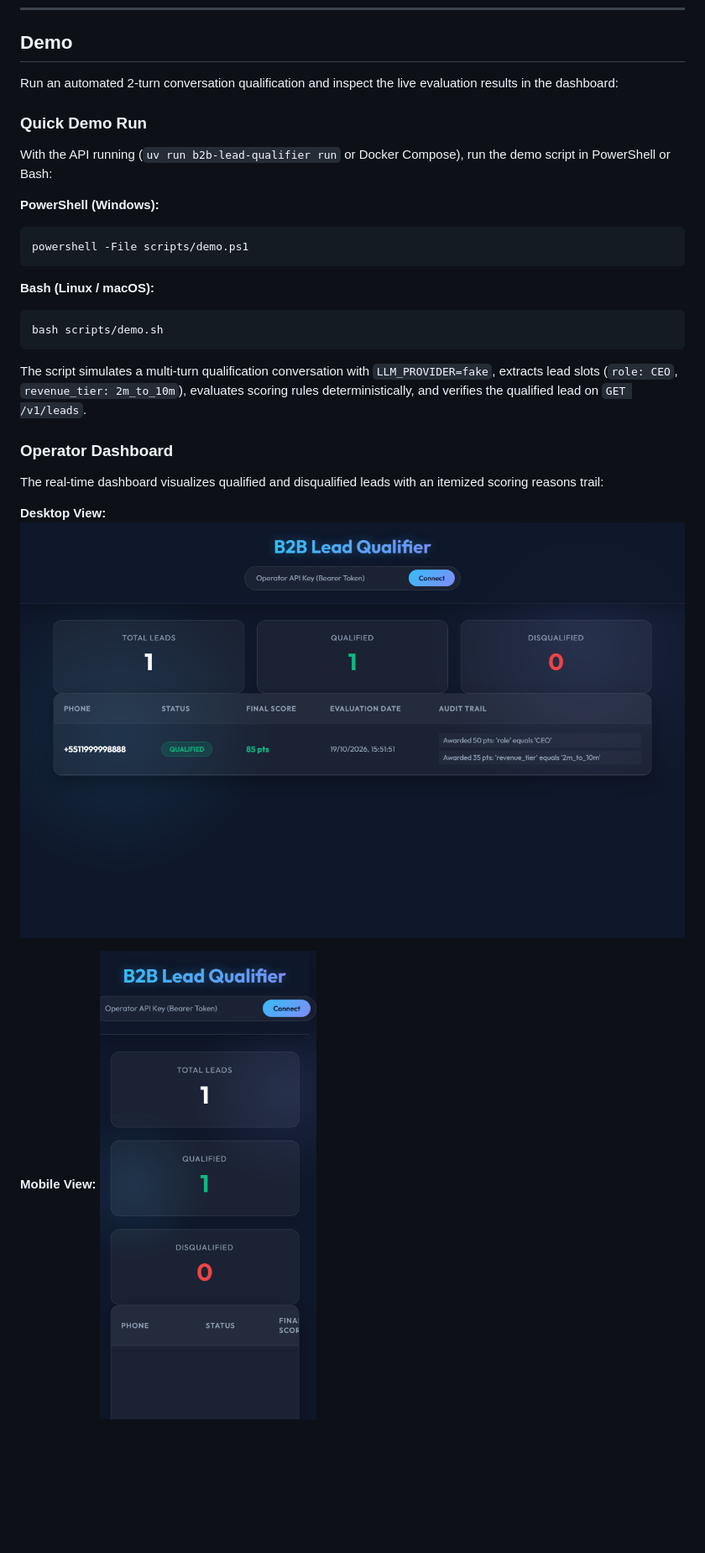
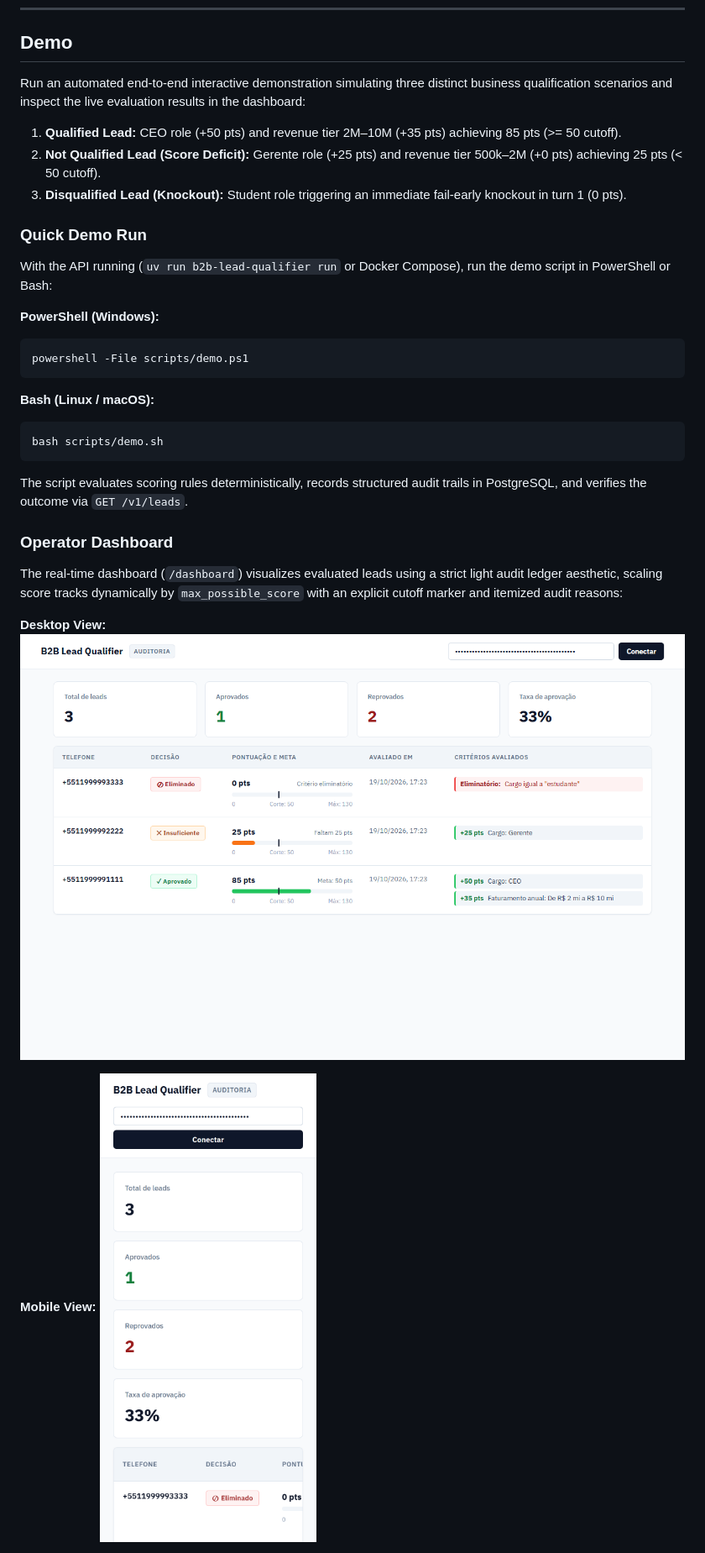
Before and after one commit to Renan-Maciel-Santos/b2b-lead-qualifier, a Markdown page: README.md, the part around the change printed below. Shown: that part at 84% size. GitHub-like rendering; pictures changed too: docs/images/dashboard_desktop.png, docs/images/dashboard_mobile.png; blank space fills up the shorter version.

````diff
--- a/README.md
+++ b/README.md
@@ -12,9 +12,11 @@
 
 ## Demo
 
-Run an automated 2-turn conversation qualification and inspect the live evaluation results in the dashboard:
+Run an automated end-to-end interactive demonstration simulating three distinct business qualification scenarios and inspect the live evaluation results in the dashboard:
 
-<!-- Demo GIF placeholder (to be recorded manually) -->
+1. **Qualified Lead:** CEO role (+50 pts) and revenue tier 2M–10M (+35 pts) achieving 85 pts (>= 50 cutoff).
+2. **Not Qualified Lead (Score Deficit):** Gerente role (+25 pts) and revenue tier 500k–2M (+0 pts) achieving 25 pts (< 50 cutoff).
+3. **Disqualified Lead (Knockout):** Student role triggering an immediate fail-early knockout in turn 1 (0 pts).
 
 ### Quick Demo Run
 
@@ -30,11 +32,11 @@ powershell -File scripts/demo.ps1
 bash scripts/demo.sh
 ```
 
-The script simulates a multi-turn qualification conversation with `LLM_PROVIDER=fake`, extracts lead slots (`role: CEO`, `revenue_tier: 2m_to_10m`), evaluates scoring rules deterministically, and verifies the qualified lead on `GET /v1/leads`.
+The script evaluates scoring rules deterministically, records structured audit trails in PostgreSQL, and verifies the outcome via `GET /v1/leads`.
 
 ### Operator Dashboard
 
-The real-time dashboard visualizes qualified and disqualified leads with an itemized scoring reasons trail:
+The real-time dashboard (`/dashboard`) visualizes evaluated leads using a strict light audit ledger aesthetic, scaling score tracks dynamically by `max_possible_score` with an explicit cutoff marker and itemized audit reasons:
 
 **Desktop View:**
 ![Dashboard Desktop](docs/images/dashboard_desktop.png)
````
Also changed, not shown: other parts of README.md (+2 -0 lines), docs/ui-states.md (added, +65 -0 lines), docs/images/state_empty.png (added), docs/images/state_invalid_key.png (added), docs/images/state_no_key.png (added), 2 other files.
